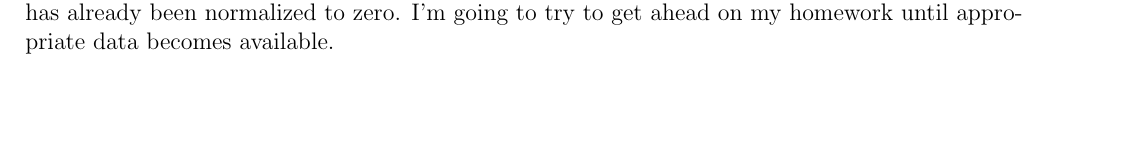
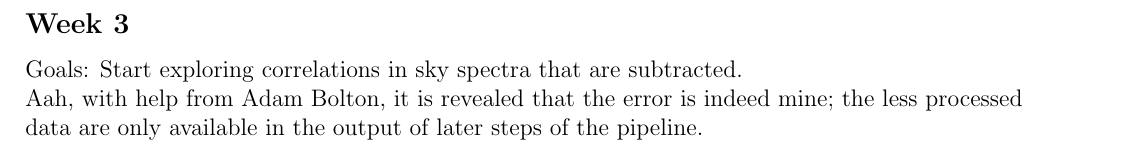
Before and after one commit to aimalz/sky-spectroscopy, a LaTeX document (bigpicture.tex): part of the page before the commit and part of page 2 of 2 after it, cut at the place of the change, the shorter picture padded with empty space. Compiled offline with pdfLaTeX.

Commit message:
Status update

```diff
--- a/bigpicture.tex
+++ b/bigpicture.tex
@@ -21,7 +21,10 @@ Goal: Understand SDSS sky-subtraction procedure.\\
 \indent I tried reading arXiv:astro-ph/0501460 first and got lost towards the end.  Reading github.com/davidwhogg/Spectroscopy/documents/spectroscopy.tex helped substantially with putting it into the context of a consistent mathematical model (rather than the somewhat inconsistent one I was putting together ad hoc in my head).  I reviewed some of my notes on fiber optic spectroscopy from the Dunlap Institute Summer School in Astronomical Instrumentation and the remainder of my confusion was resolved!  I almost certainly still have some holes in my understanding, but at least the big ones are covered, I think.
 \subsection*{Week 2}
 Goals: Get comfortable working with SDSS spectra pre-sky-subtraction uncalibrated data.\\
-\indent The DR9 data that's relevant to BOSS is described in http://iopscience.iop.org/1538-3881/123/1/485/pdf/1538-3881\_123\_1\_485.pdf.  The spectro2d and spectro1d procedures require sky data, so that should be accessible.  Unfortunately, the earliest stage of data available on https://www.sdss3.org/dr9/spectro/pipeline.php has already been normalized to zero.  I'm going to try to get ahead on my homework until appropriate data becomes available.
+\indent The DR9 data that's relevant to BOSS is described in http://iopscience.iop.org/1538-3881/123/1/485/pdf/1538-3881\_123\_1\_485.pdf.  The spectro2d and spectro1d procedures require sky data, so that should be accessible.  Unfortunately, the earliest stage of data available on https://www.sdss3.org/dr9/spectro/pipeline.php has already been normalized to zero. . .
+\subsection*{Week 3}
+Goals: Start exploring correlations in sky spectra that are subtracted.\\
+Aah, with help from Adam Bolton, it is revealed that the error is indeed mine; the less processed data are only available in the output of later steps of the pipeline.
 
 \end{document}
 
```
